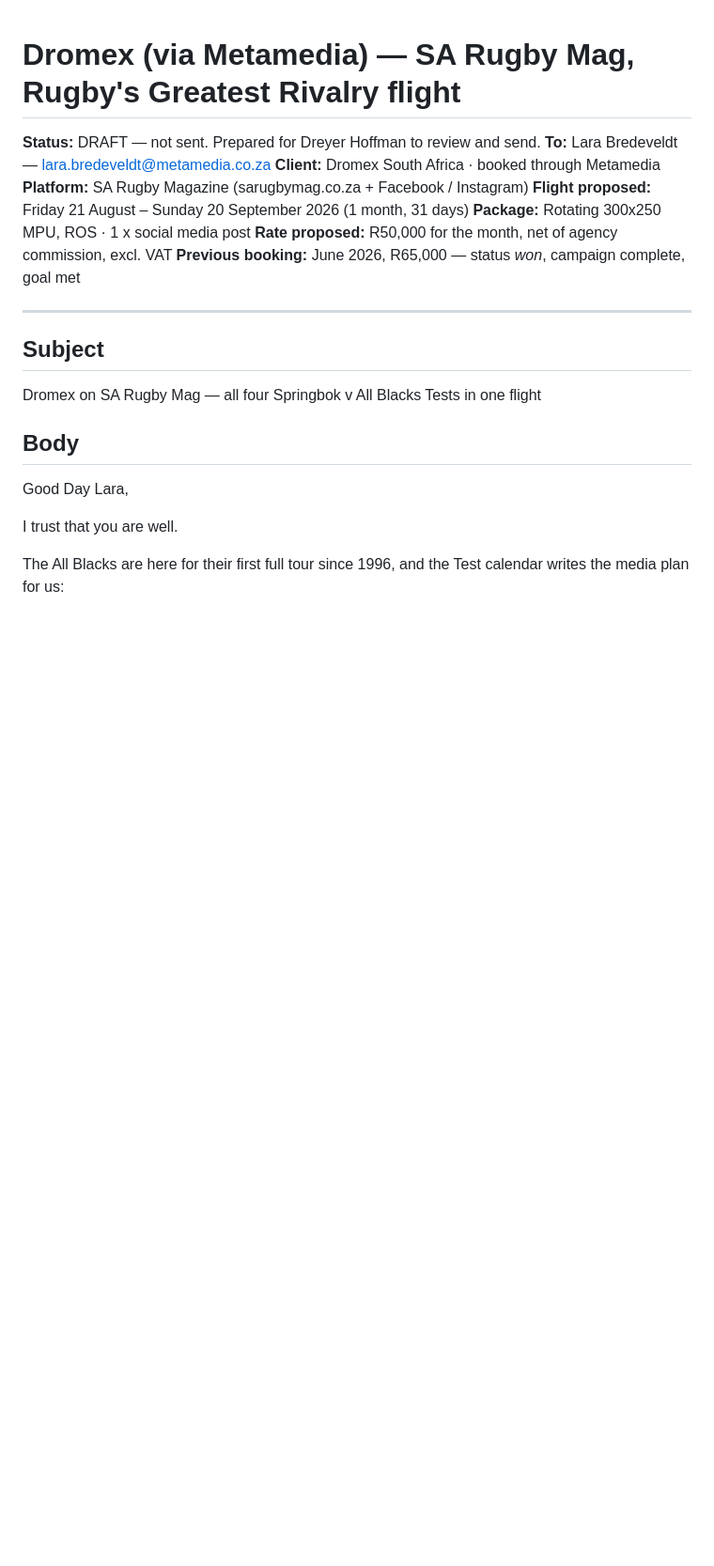
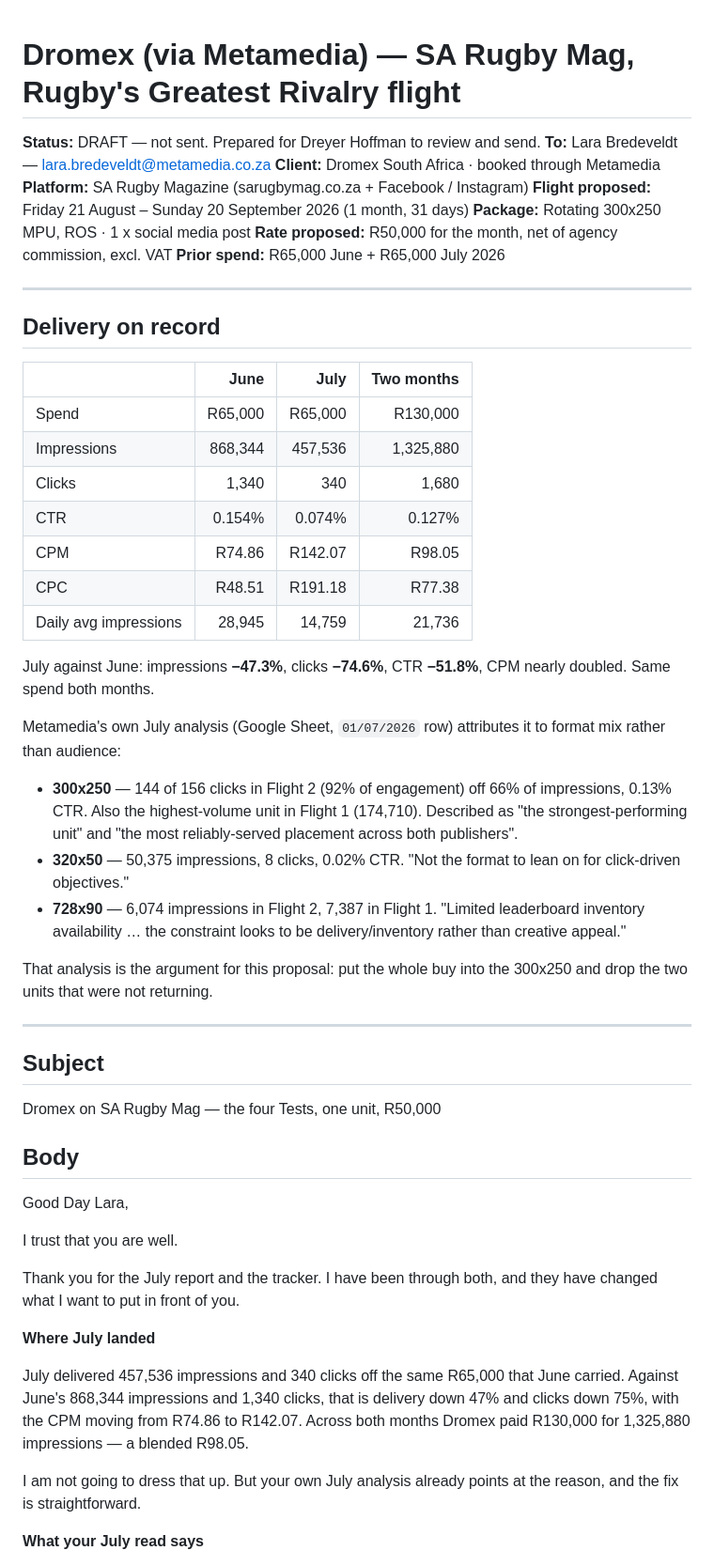
Before and after one commit to dreyer10-crypto/habari-sales-os, a Markdown page: proposals/dromex-rugby-championship-2026-email.md, the part around one of its changes. Shown at 94% size. Rendered like a GitHub page; blank space fills up the shorter version.

```diff
--- a/proposals/dromex-rugby-championship-2026-email.md
+++ b/proposals/dromex-rugby-championship-2026-email.md
@@ -7,13 +7,46 @@
 **Flight proposed:** Friday 21 August – Sunday 20 September 2026 (1 month, 31 days)
 **Package:** Rotating 300x250 MPU, ROS · 1 x social media post
 **Rate proposed:** R50,000 for the month, net of agency commission, excl. VAT
-**Previous booking:** June 2026, R65,000 — status *won*, campaign complete, goal met
+**Prior spend:** R65,000 June + R65,000 July 2026
+
+---
+
+## Delivery on record
+
+| | June | July | Two months |
+| --- | ---: | ---: | ---: |
+| Spend | R65,000 | R65,000 | R130,000 |
+| Impressions | 868,344 | 457,536 | 1,325,880 |
+| Clicks | 1,340 | 340 | 1,680 |
+| CTR | 0.154% | 0.074% | 0.127% |
+| CPM | R74.86 | R142.07 | R98.05 |
+| CPC | R48.51 | R191.18 | R77.38 |
+| Daily avg impressions | 28,945 | 14,759 | 21,736 |
+
+July against June: impressions **−47.3%**, clicks **−74.6%**, CTR **−51.8%**, CPM
+nearly doubled. Same spend both months.
+
+Metamedia's own July analysis (Google Sheet, `01/07/2026` row) attributes it to
+format mix rather than audience:
+
+- **300x250** — 144 of 156 clicks in Flight 2 (92% of engagement) off 66% of
+  impressions, 0.13% CTR. Also the highest-volume unit in Flight 1 (174,710).
+  Described as "the strongest-performing unit" and "the most reliably-served
+  placement across both publishers".
+- **320x50** — 50,375 impressions, 8 clicks, 0.02% CTR. "Not the format to lean
+  on for click-driven objectives."
+- **728x90** — 6,074 impressions in Flight 2, 7,387 in Flight 1. "Limited
+  leaderboard inventory availability … the constraint looks to be
+  delivery/inventory rather than creative appeal."
+
+That analysis is the argument for this proposal: put the whole buy into the
+300x250 and drop the two units that were not returning.
 
 ---
 
 ## Subject
 
-Dromex on SA Rugby Mag — all four Springbok v All Blacks Tests in one flight
+Dromex on SA Rugby Mag — the four Tests, one unit, R50,000
 
 ## Body
 
@@ -21,5 +54,18 @@ Good Day Lara,
 
 I trust that you are well.
 
-The All Blacks are here for their first full tour since 1996, and the Test
-calendar writes the media plan for us:
+Thank you for the July report and the tracker. I have been through both, and
+they have changed what I want to put in front of you.
+
+**Where July landed**
+
+July delivered 457,536 impressions and 340 clicks off the same R65,000 that June
+carried. Against June's 868,344 impressions and 1,340 clicks, that is delivery
+down 47% and clicks down 75%, with the CPM moving from R74.86 to R142.07. Across
+both months Dromex paid R130,000 for 1,325,880 impressions — a blended R98.05.
+
+I am not going to dress that up. But your own July analysis already points at
+the reason, and the fix is straightforward.
+
+**What your July read says**
+
```
Also changed, not shown: other parts of proposals/dromex-rugby-championship-2026-email.md (+78 -76 lines).
